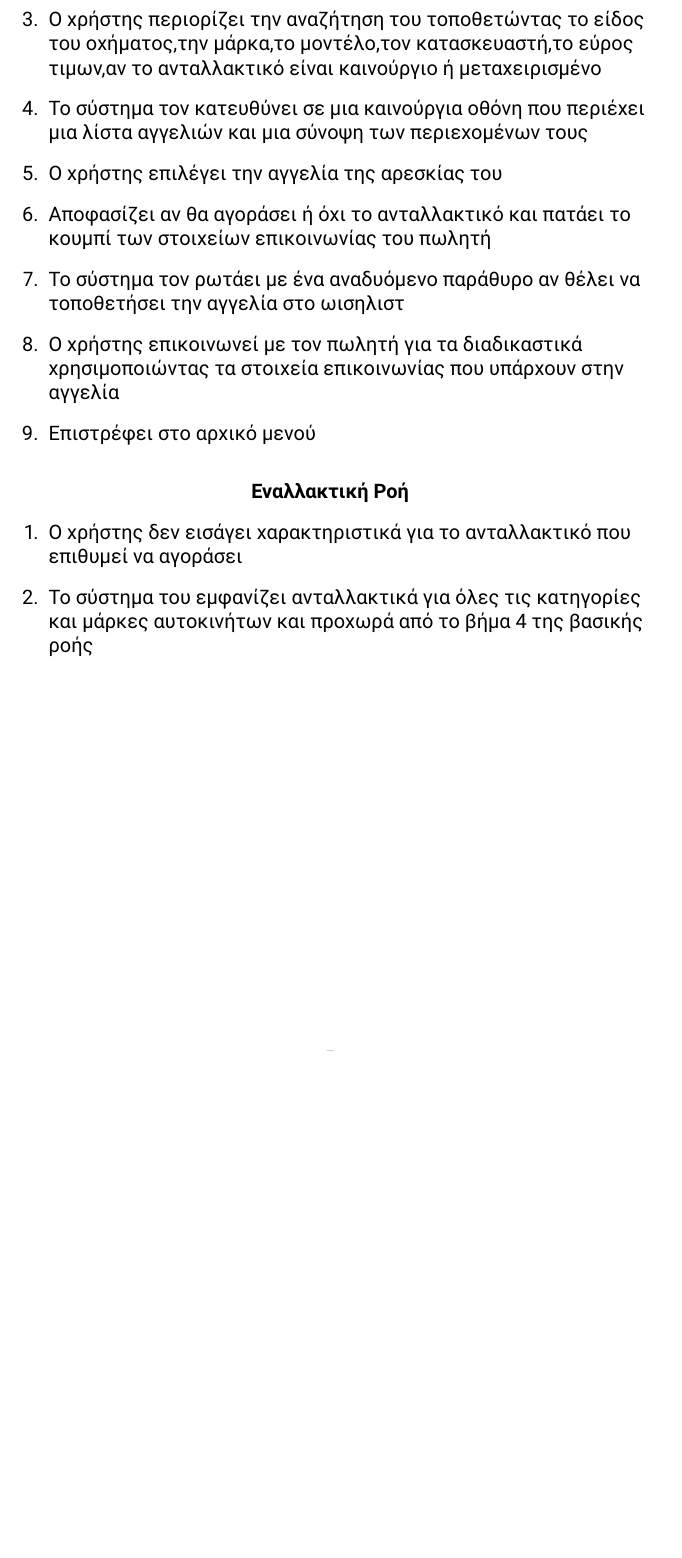
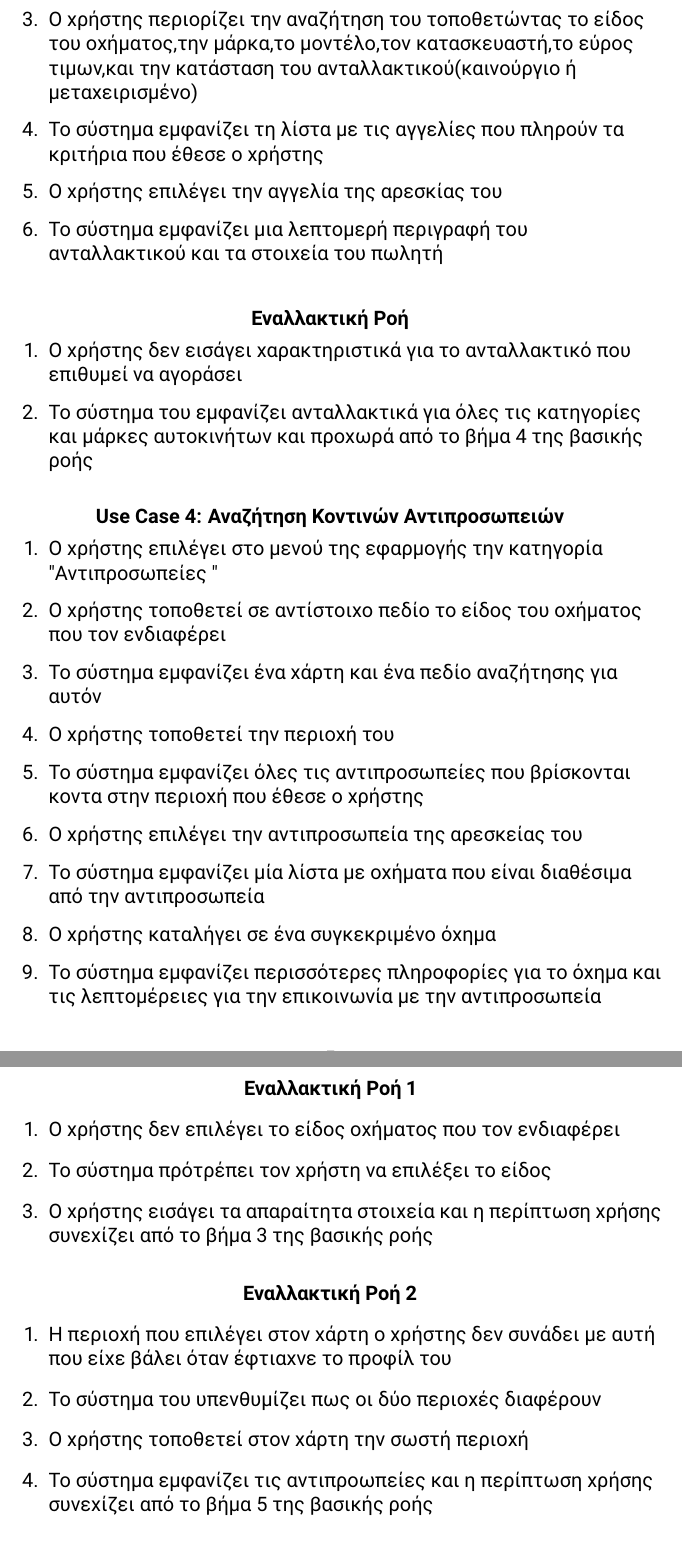
Before and after one commit to st1069364/CarBazaar, a LaTeX document (doc/use_cases/use_cases_v0.1.tex): part of page 6 of 6 before the commit and two parts of pages 6 and 7 of 7 after it, the two joined at a grey line, cut so that both start at the same text, the shorter picture padded with empty space. Compiled offline with pdfLaTeX.

Commit message:
changes to spare parts,added dealership use case

```diff
--- a/doc/use_cases/use_cases_v0.1.tex
+++ b/doc/use_cases/use_cases_v0.1.tex
@@ -187,11 +187,8 @@
     	\item Το σύστημα εμφανίζει στον χρήστη μια οθόνη με πολλαπλά πεδία και φίλτρα
-    	\item Ο χρήστης περιορίζει την αναζήτηση του τοποθετώντας το είδος του οχήματος,την μάρκα,το μοντέλο,τον κατασκευαστή,το εύρος τιμων,αν το ανταλλακτικό είναι καινούργιο ή μεταχειρισμένο
-    	\item Το σύστημα τον κατευθύνει σε μια καινούργια οθόνη που περιέχει μια λίστα αγγελιών και μια σύνοψη των περιεχομένων τους
+    	\item Ο χρήστης περιορίζει την αναζήτηση του τοποθετώντας το είδος του οχήματος,την μάρκα,το μοντέλο,τον κατασκευαστή,το εύρος τιμων,και την κατάσταση του ανταλλακτικού(καινούργιο ή μεταχειρισμένο)
+    	\item Το σύστημα εμφανίζει τη λίστα με τις αγγελίες που πληρούν τα κριτήρια που έθεσε ο χρήστης
     	\item Ο χρήστης επιλέγει την αγγελία της αρεσκίας του
-    	\item Αποφασίζει αν θα αγοράσει ή όχι το ανταλλακτικό και πατάει το κουμπί των στοιχείων επικοινωνίας του πωλητή
-    	\item Το σύστημα τον ρωτάει  με ένα αναδυόμενο παράθυρο αν θέλει να τοποθετήσει την αγγελία στο wishlist
-    	\item  Ο χρήστης επικοινωνεί με τον πωλητή για τα διαδικαστικά χρησιμοποιώντας τα στοιχεία επικοινωνίας που υπάρχουν στην αγγελία
-    	\item Επιστρέφει στο αρχικό μενού
+    	\item Το σύστημα εμφανίζει μια λεπτομερή περιγραφή του ανταλλακτικού και τα στοιχεία του πωλητή
 
     \end{enumerate}
 
@@ -201,4 +198,39 @@
 		\item Ο χρήστης δεν εισάγει χαρακτηριστικά για το ανταλλακτικό που επιθυμεί να αγοράσει
 		\item Το σύστημα του εμφανίζει ανταλλακτικά για όλες τις κατηγορίες και μάρκες αυτοκινήτων και προχωρά από το βήμα 4 της βασικής ροής
 	\end{enumerate}
+
+     \paragraph{\en Use Case 4: \gr Αναζήτηση Κοντινών Αντιπροσωπειών}
+
+    \begin{enumerate}
+    	\item Ο χρήστης επιλέγει στο μενού της εφαρμογής την κατηγορία \en"\gr Αντιπροσωπείες \en"\gr
+    	\item Ο χρήστης τοποθετεί σε αντίστοιχο πεδίο το είδος του οχήματος που τον ενδιαφέρει
+    	\item Το σύστημα εμφανίζει ένα χάρτη και ένα πεδίο αναζήτησης για αυτόν
+    	\item Ο χρήστης τοποθετεί την περιοχή του
+    	\item Το σύστημα εμφανίζει όλες τις αντιπροσωπείες που βρίσκονται κοντα στην περιοχή που έθεσε ο χρήστης
+    	\item Ο χρήστης επιλέγει την αντιπροσωπεία της αρεσκείας του
+    	\item Το σύστημα εμφανίζει μία λίστα με οχήματα που είναι διαθέσιμα από την αντιπροσωπεία
+    	\item Ο χρήστης καταλήγει σε ένα συγκεκριμένο όχημα
+    	\item Το σύστημα εμφανίζει περισσότερες πληροφορίες για το όχημα και τις λεπτομέρειες για την επικοινωνία με την αντιπροσωπεία
+
+    \end{enumerate}
+
+    \paragraph{Εναλλακτική Ροή 1}
+
+    \begin{enumerate}
+    	\item Ο χρήστης δεν επιλέγει το είδος οχήματος που τον ενδιαφέρει
+    	\item Το σύστημα πρότρέπει τον χρήστη να επιλέξει το είδος
+    	\item Ο χρήστης εισάγει τα απαραίτητα στοιχεία και η περίπτωση χρήσης συνεχίζει από το βήμα 3 της βασικής ροής
+    \end{enumerate}
+
+    \paragraph{Εναλλακτική Ροή 2}
+
+    \begin{enumerate}
+    	\item Η περιοχή που επιλέγει στον χάρτη ο χρήστης δεν συνάδει με αυτή που είχε βάλει όταν έφτιαχνε το προφίλ του
+    	\item Το σύστημα του υπενθυμίζει πως οι δύο περιοχές διαφέρουν
+    	\item Ο χρήστης τοποθετεί στον χάρτη την σωστή περιοχή
+    	\item  Το σύστημα εμφανίζει τις αντιπροωπείες και η περίπτωση χρήσης συνεχίζει από το βήμα 5 της βασικής ροής
+    \end{enumerate}
+
+
+
 \end{document}
```
Also changed, not shown: doc/use_cases/use_cases_v0.1.pdf, doc/use_cases/use_cases_v0.1.tex (2 more changed lines).
